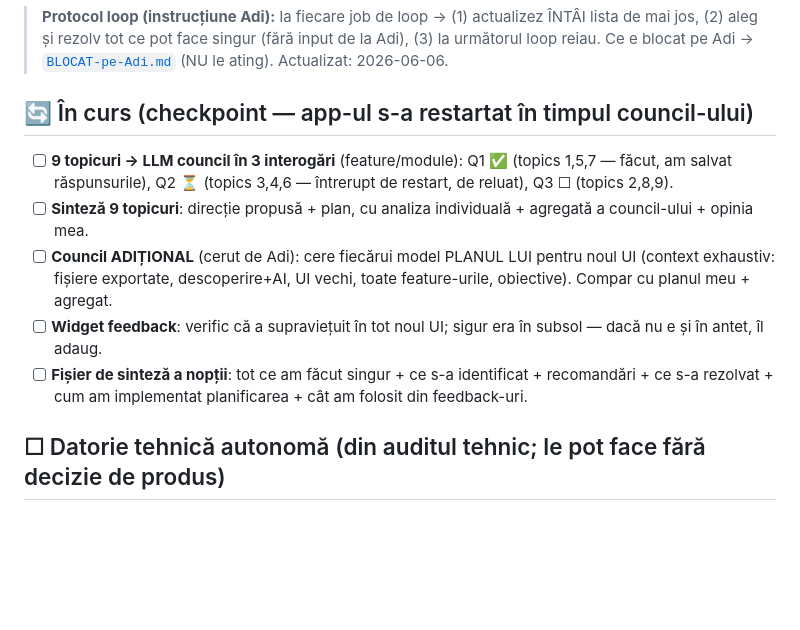
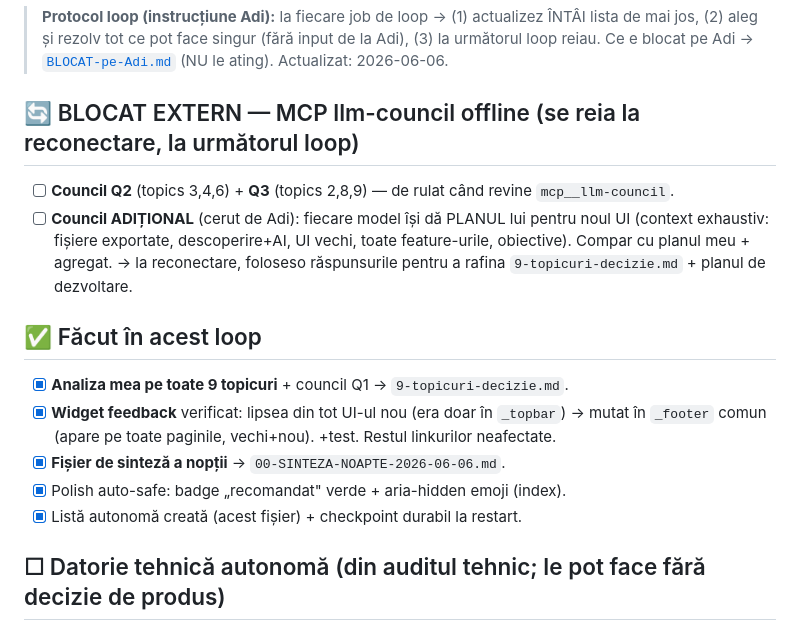
Before and after one commit to adrianserbanescu-byte/anevar, a Markdown page: evaluare-anevar/docs/AUTONOM-taskuri.md, the part around the change. Rendered like a GitHub page; blank space fills up the shorter version.

Commit message:
docs: actualizare listă autonomă (loop) — council Q2/Q3 blocate de MCP offline, restul făcut
Co-Authored-By: Claude Opus 4.8 (1M context) <noreply@anthropic.com>

```diff
--- a/evaluare-anevar/docs/AUTONOM-taskuri.md
+++ b/evaluare-anevar/docs/AUTONOM-taskuri.md
@@ -4,15 +4,19 @@
 > (2) aleg și rezolv tot ce pot face singur (fără input de la Adi), (3) la următorul loop reiau.
 > Ce e blocat pe Adi → [`BLOCAT-pe-Adi.md`](BLOCAT-pe-Adi.md) (NU le ating). Actualizat: 2026-06-06.
 
-## 🔄 În curs (checkpoint — app-ul s-a restartat în timpul council-ului)
-- [ ] **9 topicuri → LLM council în 3 interogări** (feature/module): Q1 ✅ (topics 1,5,7 — făcut, am salvat răspunsurile),
-      Q2 ⏳ (topics 3,4,6 — întrerupt de restart, de reluat), Q3 ☐ (topics 2,8,9).
-- [ ] **Sinteză 9 topicuri**: direcție propusă + plan, cu analiza individuală + agregată a council-ului + opinia mea.
-- [ ] **Council ADIȚIONAL** (cerut de Adi): cere fiecărui model PLANUL LUI pentru noul UI (context exhaustiv:
+## 🔄 BLOCAT EXTERN — MCP llm-council offline (se reia la reconectare, la următorul loop)
+- [ ] **Council Q2** (topics 3,4,6) + **Q3** (topics 2,8,9) — de rulat când revine `mcp__llm-council`.
+- [ ] **Council ADIȚIONAL** (cerut de Adi): fiecare model își dă PLANUL lui pentru noul UI (context exhaustiv:
       fișiere exportate, descoperire+AI, UI vechi, toate feature-urile, obiective). Compar cu planul meu + agregat.
-- [ ] **Widget feedback**: verific că a supraviețuit în tot noul UI; sigur era în subsol — dacă nu e și în antet, îl adaug.
-- [ ] **Fișier de sinteză a nopții**: tot ce am făcut singur + ce s-a identificat + recomandări + ce s-a rezolvat +
-      cum am implementat planificarea + cât am folosit din feedback-uri.
+      → la reconectare, foloseso răspunsurile pentru a rafina `9-topicuri-decizie.md` + planul de dezvoltare.
+
+## ✅ Făcut în acest loop
+- [x] **Analiza mea pe toate 9 topicuri** + council Q1 → `9-topicuri-decizie.md`.
+- [x] **Widget feedback** verificat: lipsea din tot UI-ul nou (era doar în `_topbar`) → mutat în `_footer` comun
+      (apare pe toate paginile, vechi+nou). +test. Restul linkurilor neafectate.
+- [x] **Fișier de sinteză a nopții** → `00-SINTEZA-NOAPTE-2026-06-06.md`.
+- [x] Polish auto-safe: badge „recomandat" verde + aria-hidden emoji (index).
+- [x] Listă autonomă creată (acest fișier) + checkpoint durabil la restart.
 
 ## ☐ Datorie tehnică autonomă (din auditul tehnic; le pot face fără decizie de produs)
 - [ ] `listeaza()` — cache pe mtime via `_index.json` (evită rescanarea N fișiere la fiecare /incepe).
```
